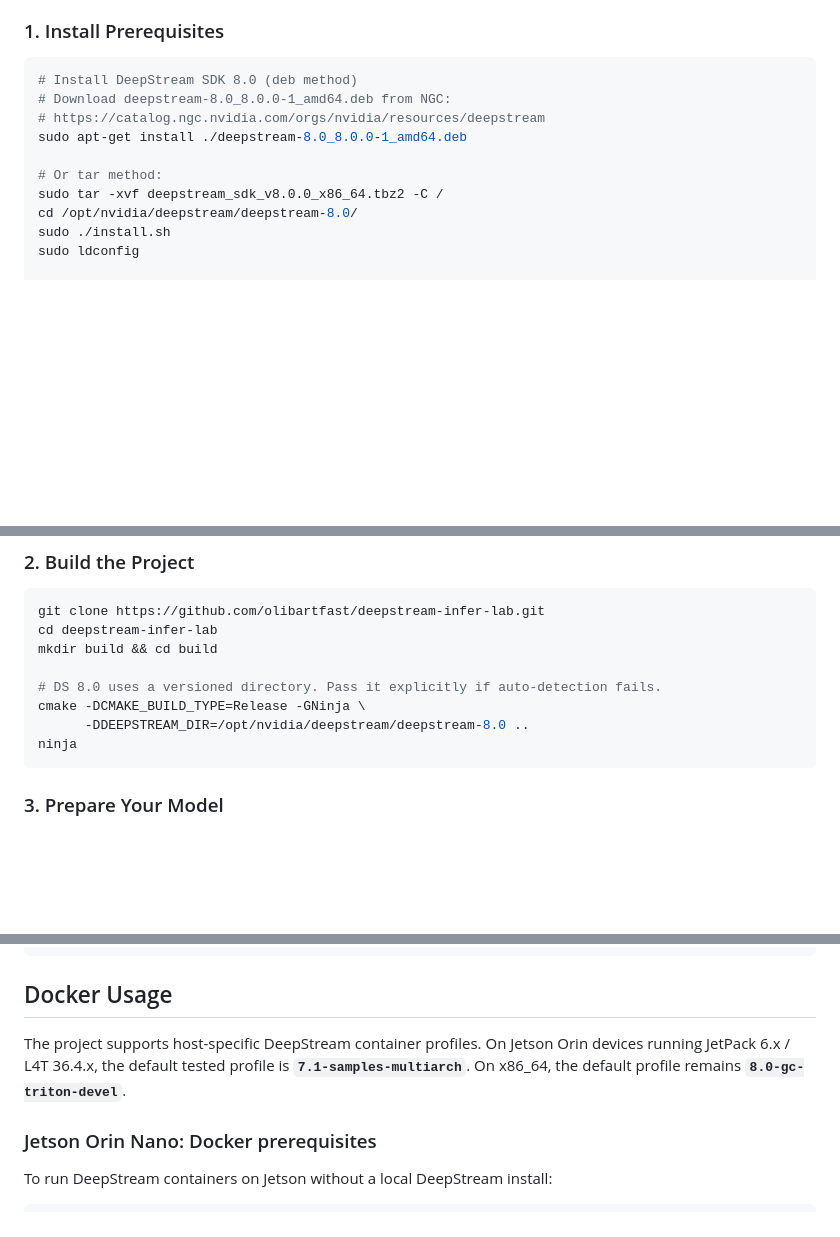
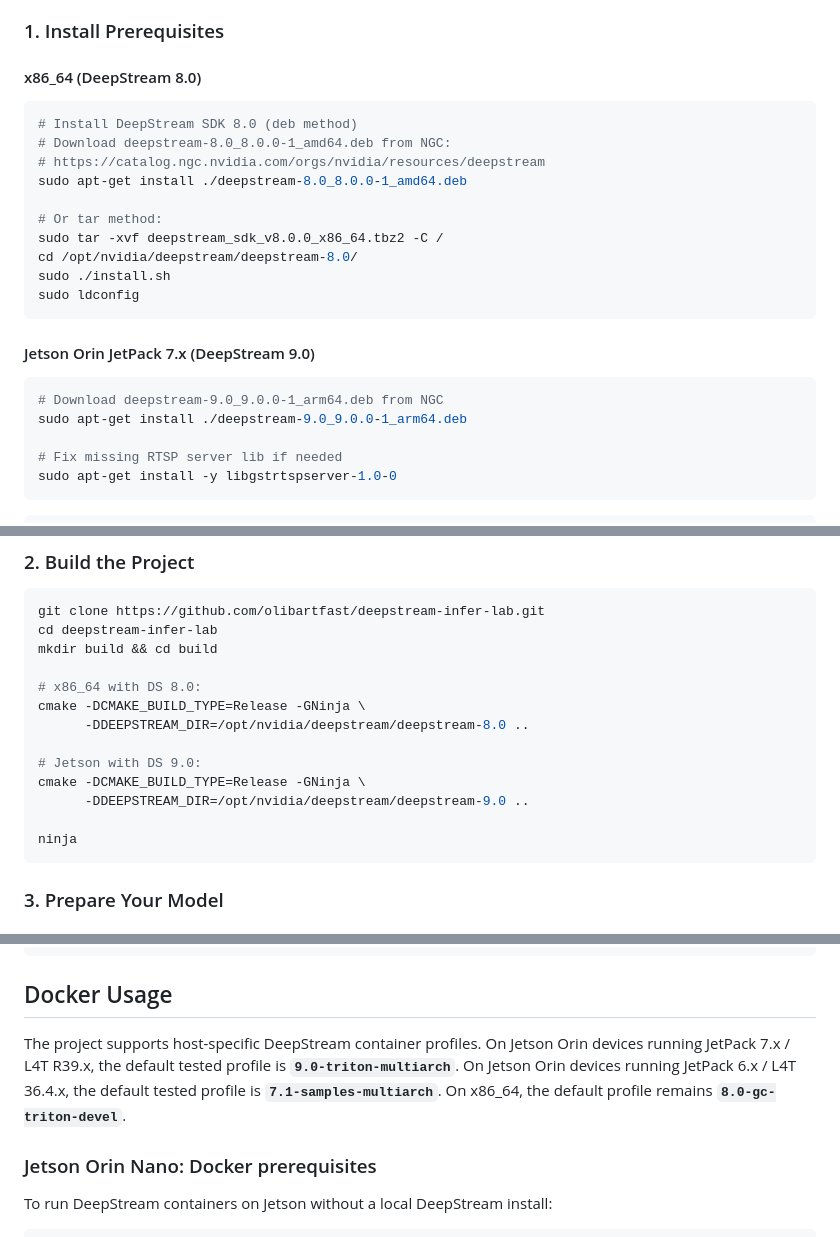
Before and after one commit to olibartfast/deep-infer, a Markdown page: docs/guides/GettingStarted.md, 3 parts joined by grey strips. Drawn GitHub-style; blank space fills up the shorter version.

````diff
--- a/docs/guides/GettingStarted.md
+++ b/docs/guides/GettingStarted.md
@@ -14,6 +14,8 @@ This guide will help you get started with DeepStream Inference Lab using DeepStr
 
 ### 1. Install Prerequisites
 
+#### x86_64 (DeepStream 8.0)
+
 ```bash
 # Install DeepStream SDK 8.0 (deb method)
 # Download deepstream-8.0_8.0.0-1_amd64.deb from NGC:
@@ -25,7 +27,19 @@ sudo tar -xvf deepstream_sdk_v8.0.0_x86_64.tbz2 -C /
 cd /opt/nvidia/deepstream/deepstream-8.0/
 sudo ./install.sh
 sudo ldconfig
+```
 
+#### Jetson Orin JetPack 7.x (DeepStream 9.0)
+
+```bash
+# Download deepstream-9.0_9.0.0-1_arm64.deb from NGC
+sudo apt-get install ./deepstream-9.0_9.0.0-1_arm64.deb
+
+# Fix missing RTSP server lib if needed
+sudo apt-get install -y libgstrtspserver-1.0-0
+```
+
+```bash
 # Install dependencies
 sudo apt update
 sudo apt install -y \
@@ -47,9 +61,14 @@ git clone https://github.com/olibartfast/deepstream-infer-lab.git
 cd deepstream-infer-lab
 mkdir build && cd build
 
-# DS 8.0 uses a versioned directory. Pass it explicitly if auto-detection fails.
+# x86_64 with DS 8.0:
 cmake -DCMAKE_BUILD_TYPE=Release -GNinja \
       -DDEEPSTREAM_DIR=/opt/nvidia/deepstream/deepstream-8.0 ..
+
+# Jetson with DS 9.0:
+cmake -DCMAKE_BUILD_TYPE=Release -GNinja \
+      -DDEEPSTREAM_DIR=/opt/nvidia/deepstream/deepstream-9.0 ..
+
 ninja
 ```
 
@@ -136,7 +155,7 @@ pre-cluster-threshold=0.25
 
 ## Docker Usage
 
-The project supports host-specific DeepStream container profiles. On Jetson Orin devices running JetPack 6.x / L4T 36.4.x, the default tested profile is **`7.1-samples-multiarch`**. On x86_64, the default profile remains **`8.0-gc-triton-devel`**.
+The project supports host-specific DeepStream container profiles. On Jetson Orin devices running JetPack 7.x / L4T R39.x, the default tested profile is **`9.0-triton-multiarch`**. On Jetson Orin devices running JetPack 6.x / L4T 36.4.x, the default tested profile is **`7.1-samples-multiarch`**. On x86_64, the default profile remains **`8.0-gc-triton-devel`**.
 
 ### Jetson Orin Nano: Docker prerequisites
 
````
Also changed, not shown: other parts of docs/guides/GettingStarted.md (+21 -13 lines).
